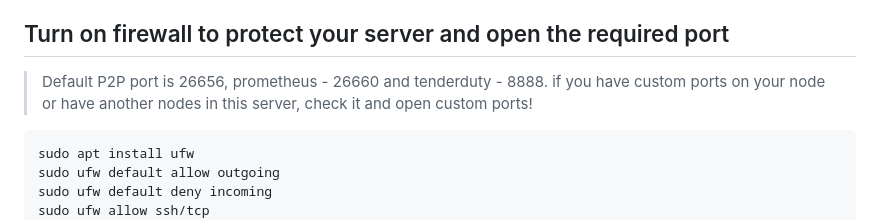
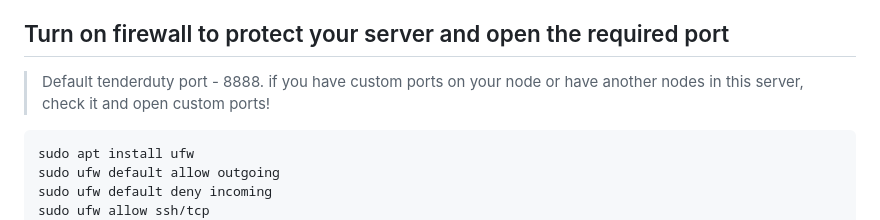
Before and after one commit to itrocket-team/testnet_guides, a Markdown page: celestia/BlockspaceRace/tenderduty.md, the part around the change printed below. GitHub-like rendering.

```diff
--- a/celestia/BlockspaceRace/tenderduty.md
+++ b/celestia/BlockspaceRace/tenderduty.md
@@ -169,7 +169,7 @@ sudo systemctl start tenderdutyd && sudo journalctl -fu tenderdutyd
 Default port on tenderduty is 8888
 
 ## Turn on firewall to protect your server and open the required port
->Default P2P port is 26656, prometheus - 26660 and tenderduty - 8888. if you have custom ports on your node or have another nodes in this server, check it and open custom ports!
+>Default tenderduty port - 8888. if you have custom ports on your node or have another nodes in this server, check it and open custom ports!
 
 ~~~
 sudo apt install ufw
```
Also changed, not shown: other parts of celestia/BlockspaceRace/tenderduty.md (+2 -0 lines).
